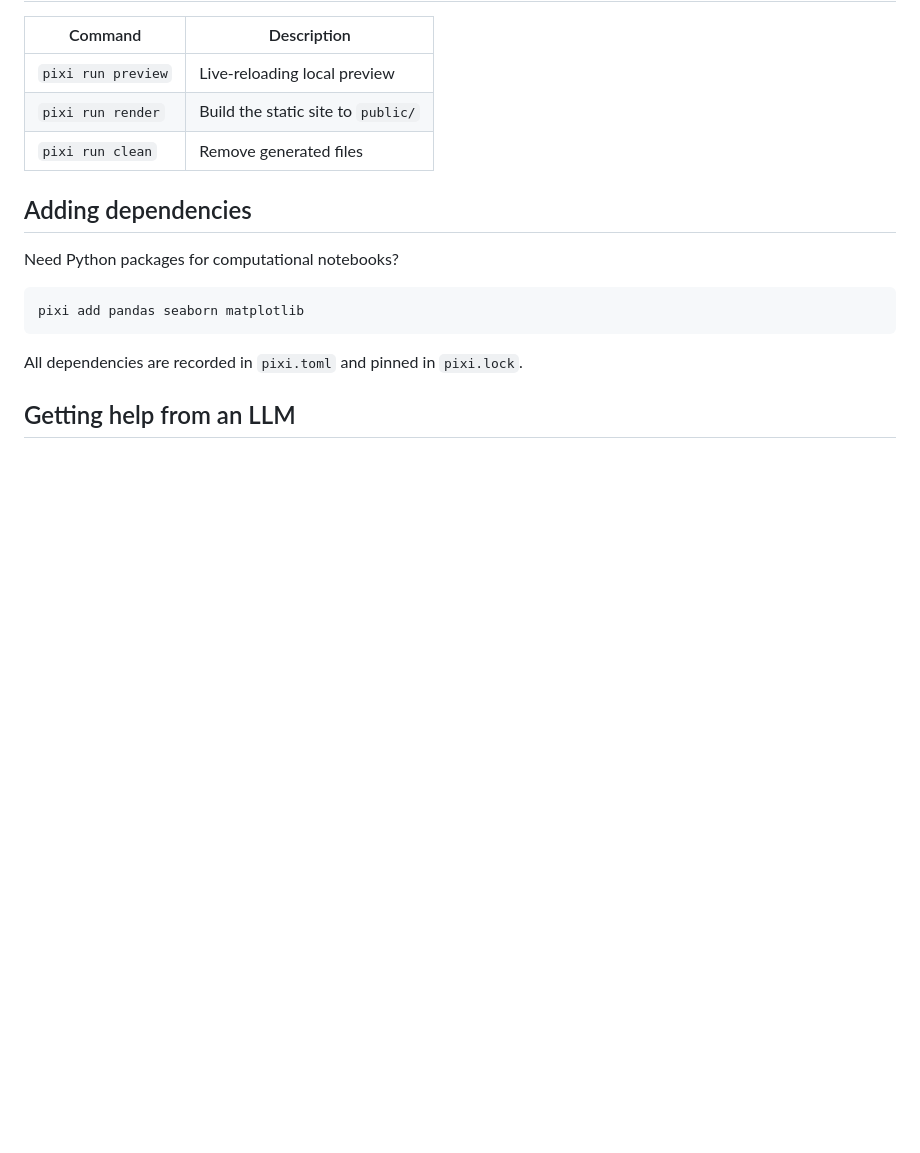
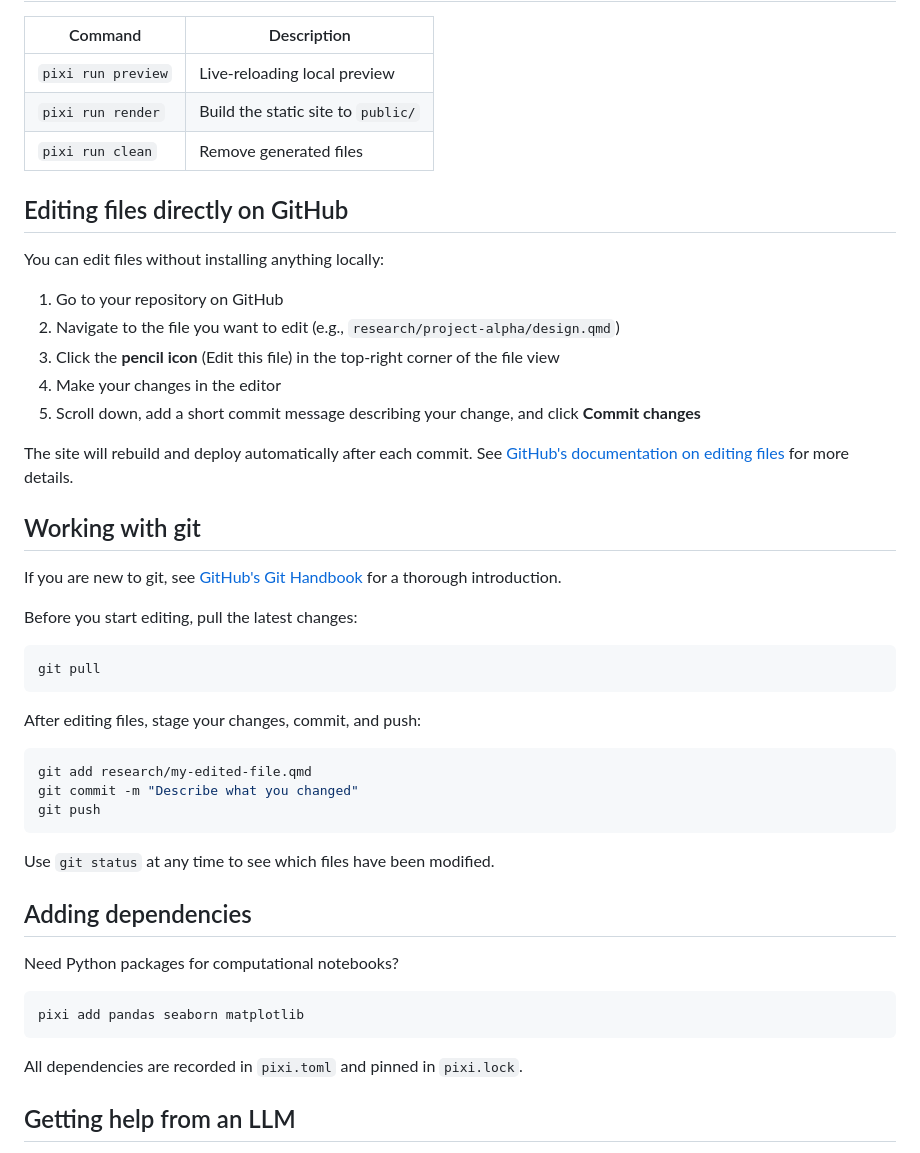
Before and after one commit to floesche/template-web, a Markdown page: README.md, the part around the change. GitHub-like rendering; blank space fills up the shorter version.

Commit message:
add git and github documentation

````diff
--- a/README.md
+++ b/README.md
@@ -139,6 +139,38 @@ Deployment is automated via GitHub Actions (`.github/workflows/deploy.yml`).
 | `pixi run render` | Build the static site to `public/` |
 | `pixi run clean` | Remove generated files |
 
+## Editing files directly on GitHub
+
+You can edit files without installing anything locally:
+
+1. Go to your repository on GitHub
+2. Navigate to the file you want to edit (e.g., `research/project-alpha/design.qmd`)
+3. Click the **pencil icon** (Edit this file) in the top-right corner of the file view
+4. Make your changes in the editor
+5. Scroll down, add a short commit message describing your change, and click **Commit changes**
+
+The site will rebuild and deploy automatically after each commit. See [GitHub's documentation on editing files](https://docs.github.com/en/repositories/working-with-files/managing-files/editing-files) for more details.
+
+## Working with git
+
+If you are new to git, see [GitHub's Git Handbook](https://docs.github.com/en/get-started/using-git/about-git) for a thorough introduction.
+
+Before you start editing, pull the latest changes:
+
+```bash
+git pull
+```
+
+After editing files, stage your changes, commit, and push:
+
+```bash
+git add research/my-edited-file.qmd
+git commit -m "Describe what you changed"
+git push
+```
+
+Use `git status` at any time to see which files have been modified.
+
 ## Adding dependencies
 
 Need Python packages for computational notebooks?
````
